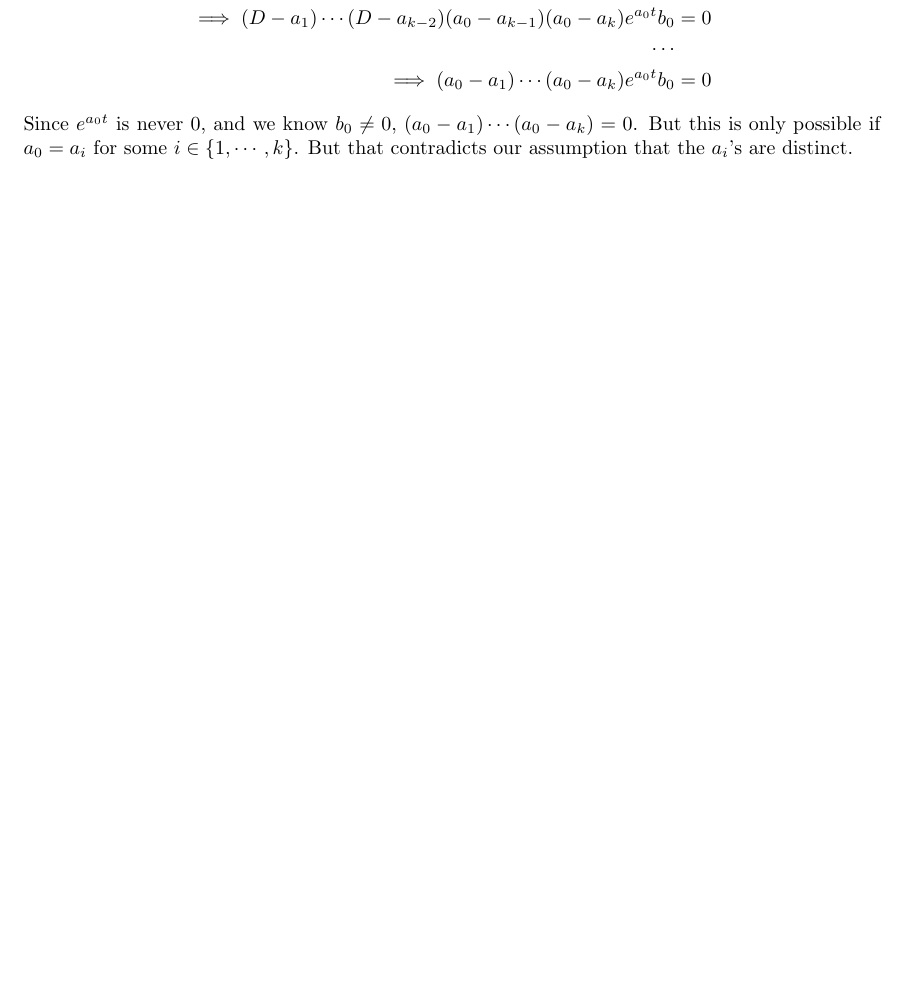
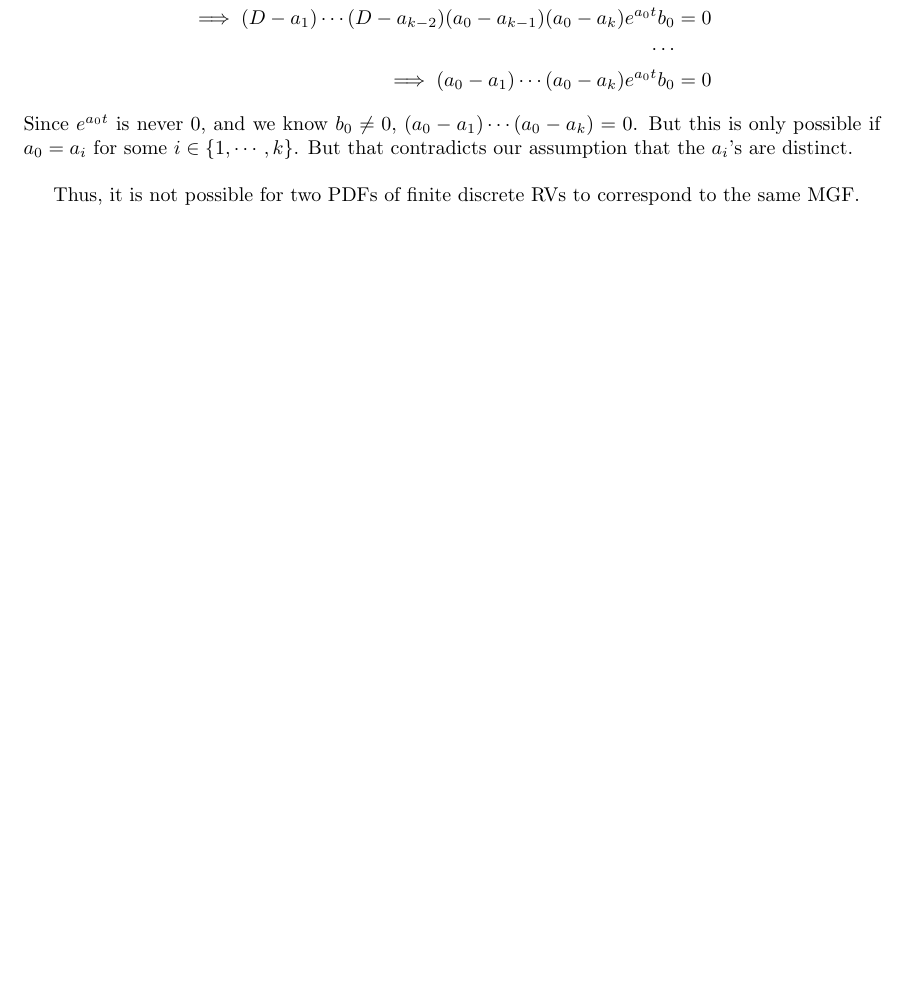
Before and after one commit to balaji1029/homework2, a LaTeX document (report/main.tex, which reads report/q5.tex): part of page 20 of 20, cut so that both start at the same text, the shorter picture padded with empty space. Compiled offline with pdfLaTeX.

Commit message:
q5d done

```diff
--- a/report/q5.tex
+++ b/report/q5.tex
@@ -101,4 +101,6 @@ for some non-zero coefficients $b_0$ and for some k, and all $a_i$'s being disti
     \cdots\\
     \implies (a_0-a_1)\cdots(a_0-a_k)e^{a_0t}b_0 &= 0
 \end{align*}
-Since $e^{a_0t}$ is never 0, and we know $b_0\ne 0$, $(a_0-a_1)\cdots(a_0-a_k)=0$. But this is only possible if $a_0 = a_i$ for some $i \in \{1,\cdots, k\}$. But that contradicts our assumption that the $a_i$'s are distinct.
+Since $e^{a_0t}$ is never 0, and we know $b_0\ne 0$, $(a_0-a_1)\cdots(a_0-a_k)=0$. But this is only possible if $a_0 = a_i$ for some $i \in \{1,\cdots, k\}$. But that contradicts our assumption that the $a_i$'s are distinct.\\
+
+Thus, it is not possible for two PDFs of finite discrete RVs to correspond to the same MGF.
```
Also changed, not shown: report/main.pdf.
